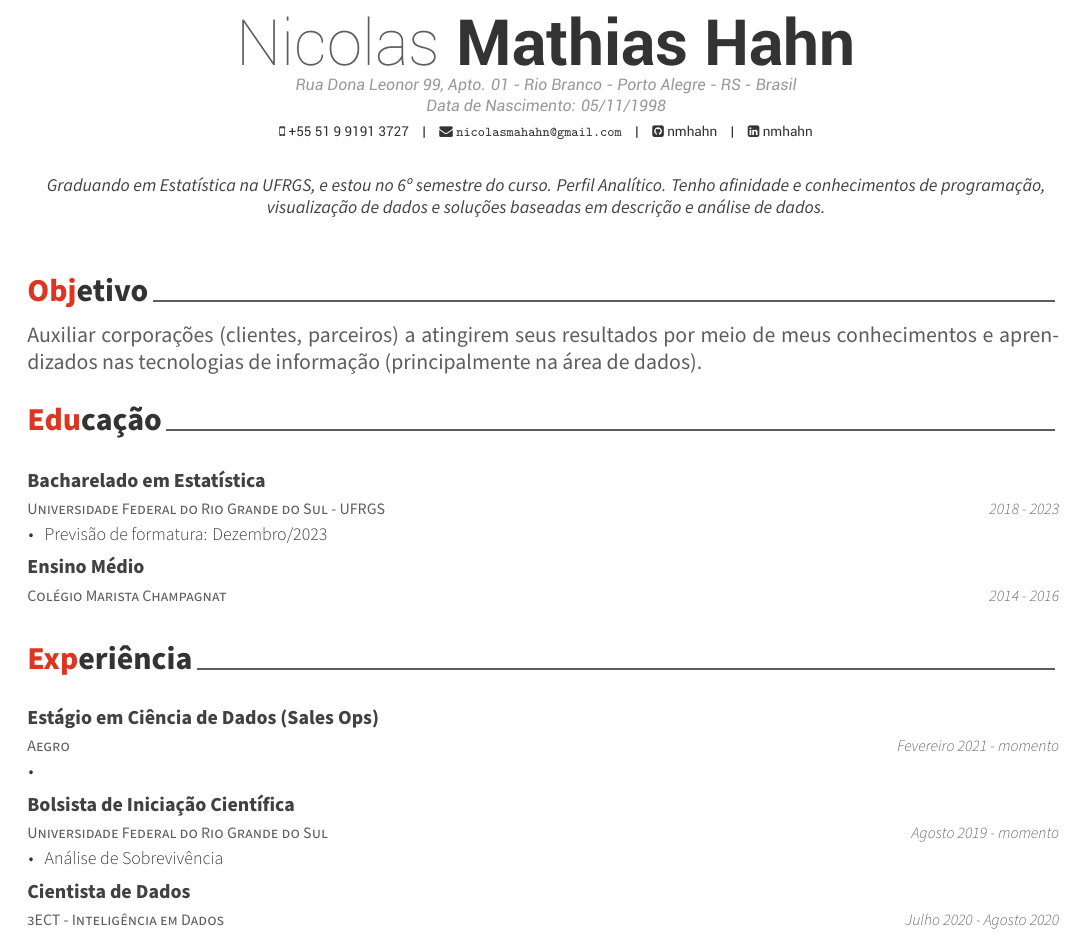
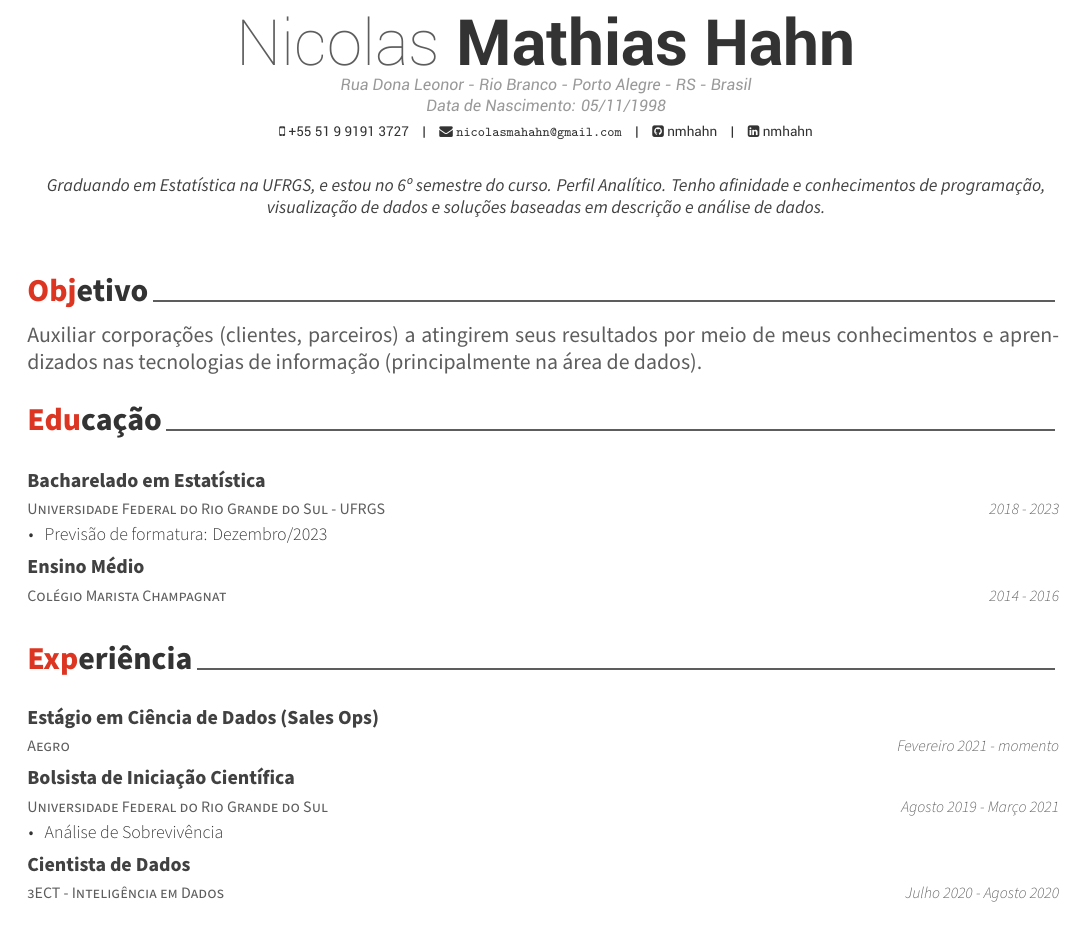
Before and after one commit to nmhahn/NMH_CV, an R Markdown document (CV/NMH_Curriculum_Vitae.Rmd): part of page 1 of 3, cut so that both start at the same text. The pictures show the output file CV/NMH_Curriculum_Vitae.pdf that the author committed with the source.

Commit message:
att 26/04/2021

```diff
--- a/CV/NMH_Curriculum_Vitae.Rmd
+++ b/CV/NMH_Curriculum_Vitae.Rmd
@@ -3,7 +3,7 @@ name: Nicolas
 surname: Mathias Hahn
 position: ""
 address: |
-         | Rua Dona Leonor 99, Apto. 01 - Rio Branco - Porto Alegre - RS - Brasil
+         | Rua Dona Leonor - Rio Branco - Porto Alegre - RS - Brasil
          | Data de Nascimento: 05/11/1998
 phone: +55 51 9 9191 3727
 email: "nicolasmahahn@gmail.com"
--- a/CV/dados.R
+++ b/CV/dados.R
@@ -10,8 +10,8 @@ edu = tribble(
 # experiência profissional
 experiencia = tribble(
   ~cargo, ~inicio_mes, ~inicio_ano, ~fim_mes, ~fim_ano, ~empresa, ~detalhe,
-  "Estágio em Ciência de Dados (Sales Ops)", "Fevereiro", 2021, "", "momento", "Aegro", "",
-  "Bolsista de Iniciação Científica", "Agosto", 2019, "", "momento", "Universidade Federal do Rio Grande do Sul", "Análise de Sobrevivência",
+  "Estágio em Ciência de Dados (Sales Ops)", "Fevereiro", 2021, "", "momento", "Aegro", NA,
+  "Bolsista de Iniciação Científica", "Agosto", 2019, "Março", "2021", "Universidade Federal do Rio Grande do Sul", "Análise de Sobrevivência",
   "Cientista de Dados", "Julho", 2020, "Agosto", "2020", "3ECT - Inteligência em Dados", "Previsão de Demanda",
   "Cientista de Dados", "Julho", 2020, "Agosto", "2020", "3ECT - Inteligência em Dados", "Controle de Estoque",
   "Cientista de Dados", "Março", 2020, "Maio", "2020", "3ECT - Inteligência em Dados", "Análise de Vendas (produtos mais vendidos, quais produtos são vendidos em conjunto)",
```
Also changed, not shown: CV/NMH_Curriculum_Vitae.pdf, CV/NMH_Curriculum_Vitae.Rmd (5 more changed lines).
